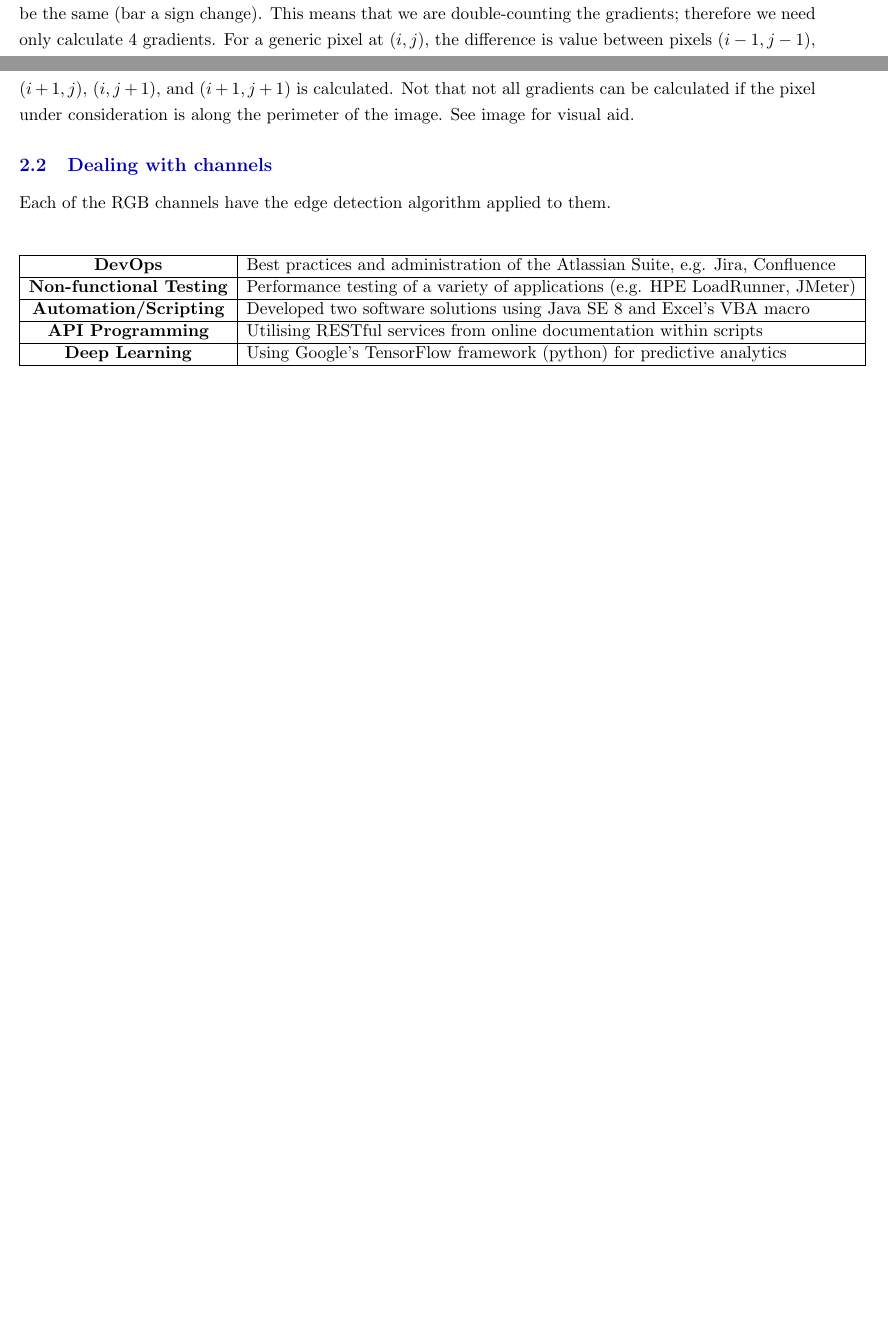
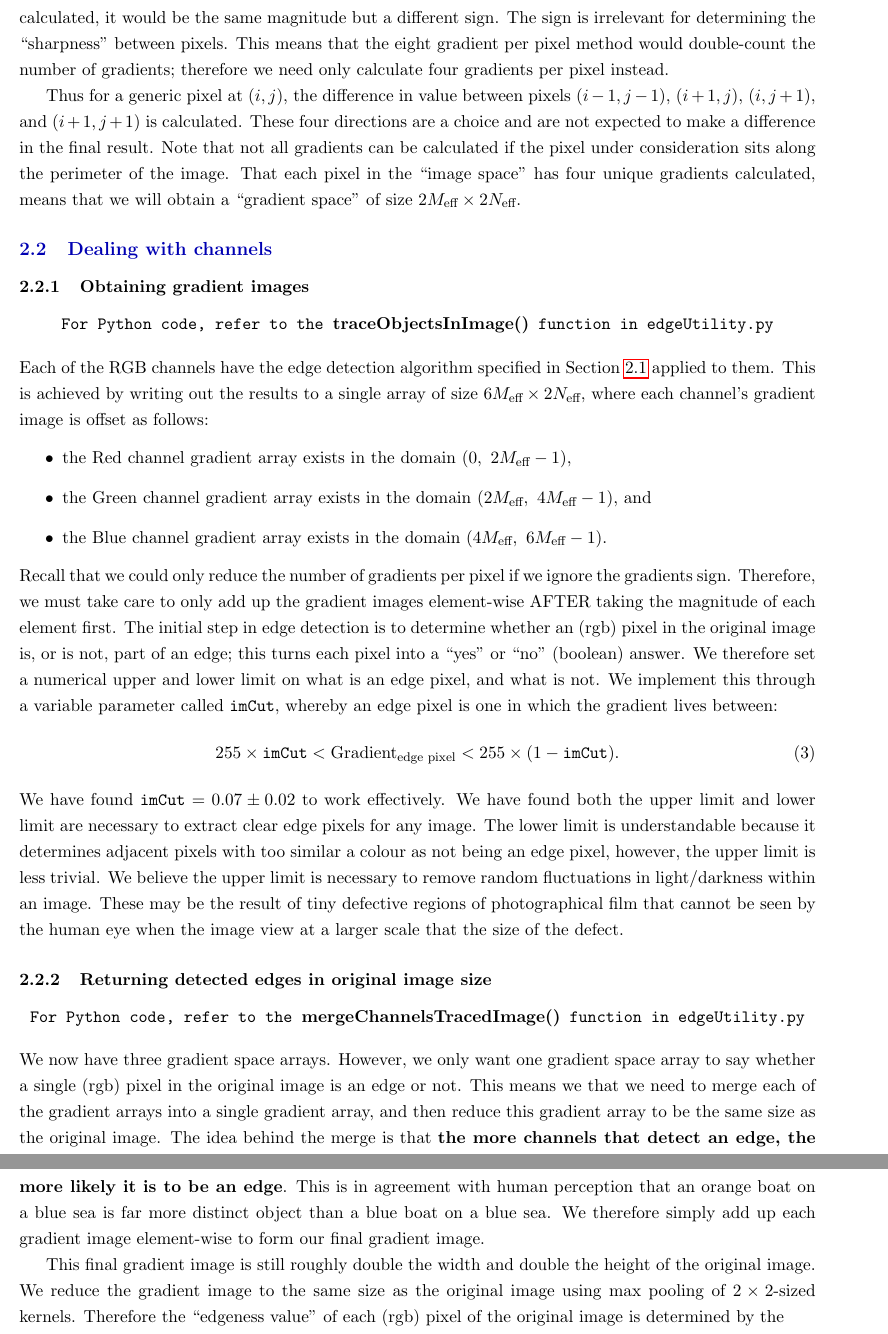
Before and after one commit to chrispdharman/clear-cut, a LaTeX document (documentation/clearCut_algorithm_design.tex): two parts of pages 2 and 3 of 3 before the commit and two parts of pages 3 and 4 of 4 after it, joined at a grey line, cut at the place of the change, the shorter picture padded with empty space. Compiled offline with pdfLaTeX.

Commit message:
Technically documentation of grad image and merging channels completed

```diff
--- a/documentation/clearCut_algorithm_design.tex
+++ b/documentation/clearCut_algorithm_design.tex
@@ -74,30 +77,35 @@ i_0-1 \leq i \leq i_0+1\text{, and }j_0-1 \leq j \leq j_0+1\text{.}
 \end{equation}
 A more advanced technique could extend the range of neighbouring pixels. For a pixel not located on the perimeter of the image, it would have 8 neighbouring pixels.
 
-The mathematical quantity we are interested in is the difference in value between the pixels and it's neighbouring pixels. It is then believe that a (sharp) edge pixel would be identified as having a large difference in value between any neighbouring pixel and itself. With 8 neighbouring pixels, we would have to calculate 8 gradients per pixel. It turns out that we can more efficient in calculating the gradients and only count 4 instead. This is because when the neighbouring pixel has the gradient calculated, it would be the same (bar a sign change). This means that we are double-counting the gradients; therefore we need only calculate 4 gradients. For a generic pixel at $(i,j)$, the difference is value between pixels $(i-1,j-1)$, $(i+1,j)$, $(i,j+1)$, and $(i+1,j+1)$ is calculated. Not that not all gradients can be calculated if the pixel under consideration is along the perimeter of the image. See image for visual aid.
+The mathematical quantity we are interested in is the difference in value between a selected pixel and it's neighbouring pixels. For the simple case, an edge pixel would be identified as having a large difference in value between any adjacent neighbouring pixel and itself. This simplest case works well for an image with sharp edges, but not so well for an image with blurry edges. With eight neighbouring pixels, we would have to calculate eight gradients per pixel. It turns out that we can more efficient in calculating the gradients and only count four instead. This is because when the neighbouring pixel has the gradient calculated, it would be the same magnitude but a different sign. The sign is irrelevant for determining the ``sharpness'' between pixels. This means that the eight gradient per pixel method would double-count the number of gradients; therefore we need only calculate four gradients per pixel instead.
+
+Thus for a generic pixel at $(i,j)$, the difference in value between pixels $(i-1,j-1)$, $(i+1,j)$, $(i,j+1)$, and $(i+1,j+1)$ is calculated. These four directions are a choice and are not expected to make a difference in the final result. Note that not all gradients can be calculated if the pixel under consideration sits along the perimeter of the image. That each pixel in the ``image space'' has four unique gradients calculated, means that we will obtain a ``gradient space'' of size $2M_{\text{eff}} \times 2N_{\text{eff}}$.
 
 \subsection{Dealing with channels}
-Each of the RGB channels have the edge detection algorithm applied to them. \\
+\subsubsection{Obtaining gradient images}
+\begin{center}
+\texttt{For Python code, refer to the {\bf traceObjectsInImage()} function in edgeUtility.py}
+\end{center}
+Each of the RGB channels have the edge detection algorithm specified in Section~\ref{sec:grad_img} applied to them. This is achieved by writing out the results to a single array of size $6M_{\text{eff}} \times 2N_{\text{eff}}$, where each channel's gradient image is offset as follows:
+\begin{itemize}
+  \item the Red channel gradient array exists in the domain $(0,~2M_{\text{eff}}-1)$,
+  \item the Green channel gradient array exists in the domain $(2M_{\text{eff}},~4M_{\text{eff}}-1)$, and
+  \item the Blue channel gradient array exists in the domain $(4M_{\text{eff}},~6M_{\text{eff}}-1)$.
+\end{itemize}
+Recall that we could only reduce the number of gradients per pixel if we ignore the gradients sign. Therefore, we must take care to only add up the gradient images element-wise AFTER taking the magnitude of each element first. The initial step in edge detection is to determine whether an (rgb) pixel in the original image is, or is not, part of an edge; this turns each pixel into a ``yes'' or ``no'' (boolean) answer. We therefore set a numerical upper and lower limit on what is an edge pixel, and what is not. We implement this through a variable parameter called \texttt{imCut}, whereby an edge pixel is one in which the gradient lives between:
+\begin{equation}
+255\times \texttt{imCut}< \text{Gradient}_{\text{edge pixel}} < 255\times (1-\texttt{imCut})\text{.}
+\end{equation}
+We have found $\texttt{imCut} = 0.07 \pm 0.02$ to work effectively. We have found both the upper limit and lower limit are necessary to extract clear edge pixels for any image. The lower limit is understandable because it determines adjacent pixels with too similar a colour as not being an edge pixel, however, the upper limit is less trivial. We believe the upper limit is necessary to remove random fluctuations in light/darkness within an image. These may be the result of tiny defective regions of photographical film that cannot be seen by the human eye when the image view at a larger scale that the size of the defect.
+
+\subsubsection{Returning detected edges in original image size}
+\begin{center}
+\texttt{For Python code, refer to the {\bf mergeChannelsTracedImage()} function in edgeUtility.py}
+\end{center}
+We now have three gradient space arrays. However, we only want one gradient space array to say whether a single (rgb) pixel in the original image is an edge or not. This means we that we need to merge each of the gradient arrays into a single gradient array, and then reduce this gradient array to be the same size as the original image. The idea behind the merge is that \textbf{the more channels that detect an edge, the more likely it is to be an edge}. This is in agreement with human perception that an orange boat on a blue sea is far more distinct object than a blue boat on a blue sea. We therefore simply add up each gradient image element-wise to form our final gradient image.
+
+This final gradient image is still roughly double the width and double the height of the original image. We reduce the gradient image to the same size as the original image using max pooling of $2 \times 2$-sized kernels. Therefore the ``edgeness value'' of each (rgb) pixel of the original image is determined by the
 
 
 
-\begin{table}[h]
-\begin{center}
-\begin{tabular}{|c|l|}
-\hline
-{\bf DevOps} & Best practices and administration of the Atlassian Suite, e.g. Jira, Confluence\\
-\hline
-{\bf Non-functional Testing} & Performance testing of a variety of applications (e.g. HPE LoadRunner, JMeter)\\
-\hline
-{\bf Automation/Scripting} & Developed two software solutions using Java SE 8 and Excel's VBA macro\\
-\hline
-{\bf API Programming} & Utilising RESTful services from online documentation within scripts\\
-\hline
-{\bf Deep Learning} & Using Google's TensorFlow framework (python) for predictive analytics\\
-\hline
-\end{tabular}
-\end{center}
-\label{default}
-\end{table}
-
 \end{document}
```
Also changed, not shown: documentation/clearCut_algorithm_design.pdf, documentation/clearCut_algorithm_design.tex (5 more changed lines), 7 other files.
